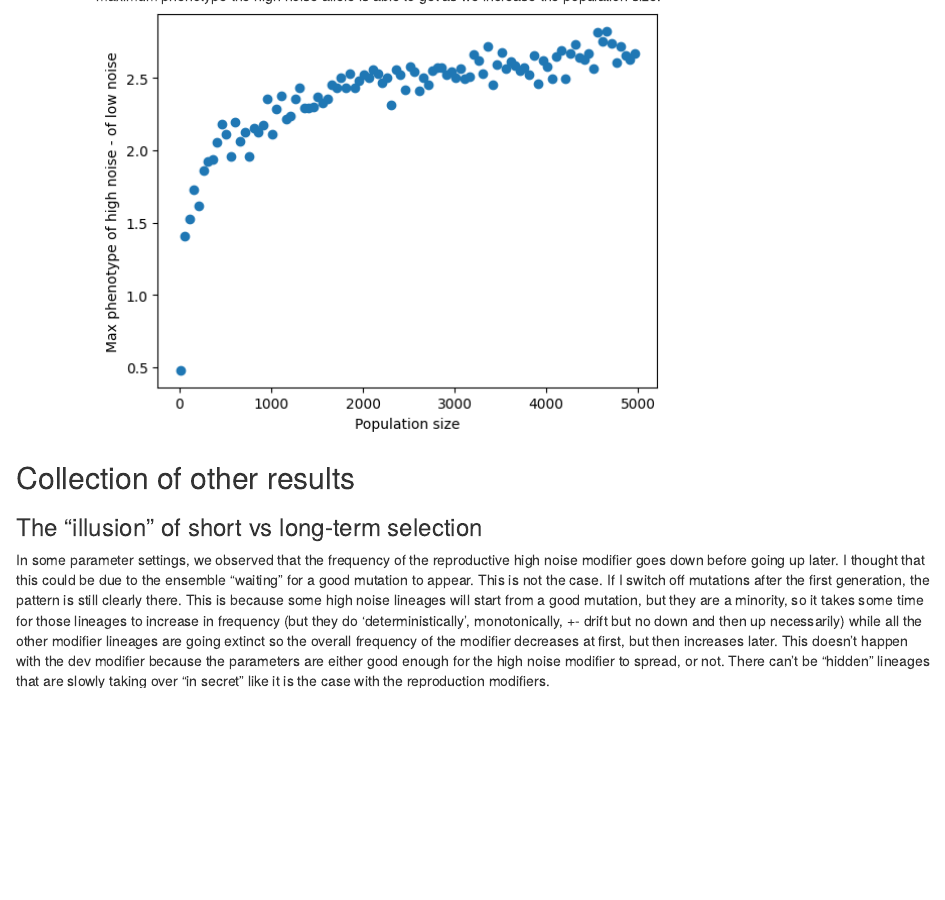
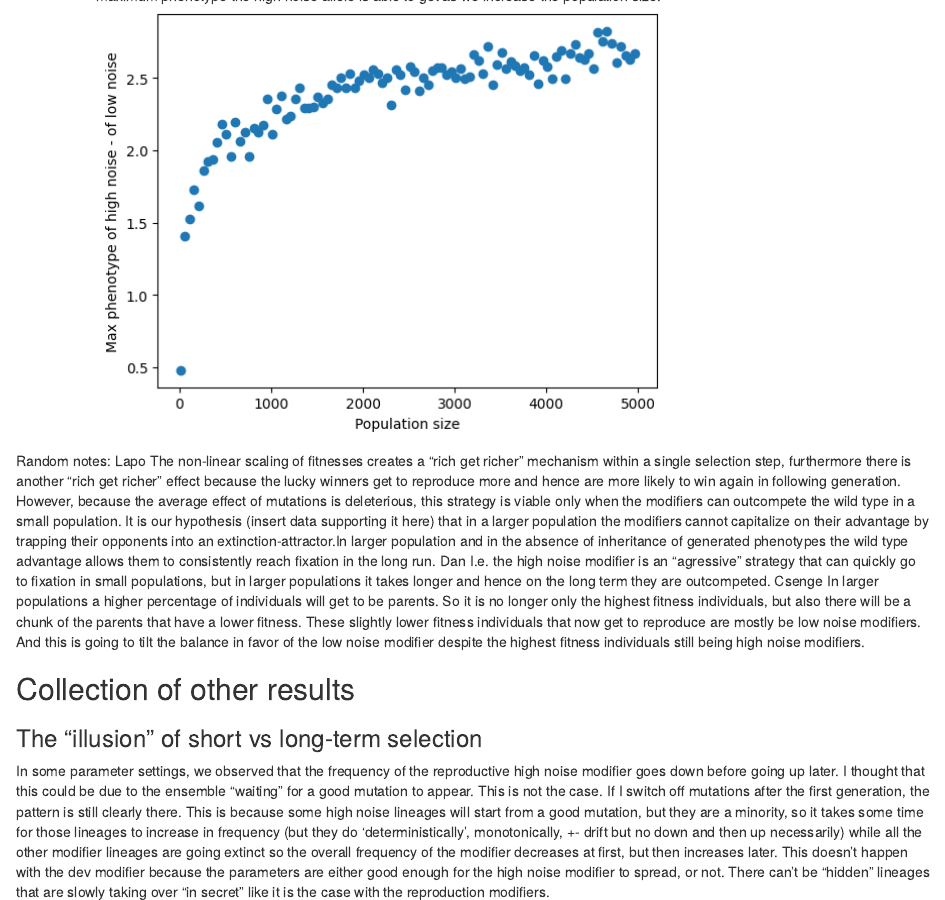
Before and after one commit to Cpetak/cpetak.github.io, an R Markdown document (Modifier_report.Rmd): the page in a window 1100 px wide, from 11790 px down. Rendered offline with R 4.5, knitr and Pandoc, with nearby package versions.

Commit message:
adding notes

```diff
--- a/Modifier_report.Rmd
+++ b/Modifier_report.Rmd
@@ -106,6 +106,14 @@ All my results point to the same main conclusion. The success of the high noise
         -   In low selection pressure, around 60%, in high selection pressure, around 25% of the individuals in the population get to reproduce at least once, regardless of population size. However, at in-between selection pressure, in larger populations a higher percentage (50%) of the individuals gets to reproduce than in smaller populations (40%). In my opinion, this means that the size of the smaller slices become more important in larger populations. This is in the same vein as what Dan was talking about, i.e., the effect of deleterious mutations is larger in larger populations. ![Percentage of individuals that get to reproduce](parent_prec2.png)
     -   Evidence #2: In reproduction modifiers, high-noise alleles are increasing favored in larger populations.![Sign inversion in reproduction modifiers](repr_sign.png) Of course, this difference comes from the fact that reproduction modifiers get to keep the good phenotypes that they are producing, and over the generations, the mean fitness of the high noise modifiers can become higher than the mean fitness of the low noise modifiers, and even with bad mutations a high noise modifier can end up having a higher fitness than a low noise modifier. As the population size increases, even if everything I wrote above for the developmental modifier applies here as well, those negative effect are outweighed by the positive effect of sampling more and finding really high beneficial phenotype that then the lineage "gets to keep". While the low noise allele also gets to sample more, the maximum phenotype they usually get gets smaller compared to the maximum phenotype the high noise allele is able to get as we increase the population size. ![Differences in maximums](maxs.png)
 
+Random notes:
+Lapo
+The non-linear scaling of fitnesses creates a "rich get richer" mechanism within a single selection step, furthermore  there is another "rich get richer" effect because the lucky winners get to reproduce more and hence are more likely to win again in following generation. However, because the average effect of mutations is deleterious, this strategy is viable only when the modifiers can outcompete the wild type in a small population. It is our hypothesis (insert data supporting it here) that in a larger population the modifiers cannot capitalize on their advantage by trapping their opponents into an extinction-attractor.In larger population and in the absence of inheritance of generated phenotypes the wild type advantage allows them to consistently reach fixation in the long run.
+Dan
+I.e. the high noise modifier is an "agressive" strategy that can quickly go to fixation in small populations, but in larger populations it takes longer and hence on the long term they are outcompeted.
+Csenge
+In larger populations a higher percentage of individuals will get to be parents. So it is no longer only the highest fitness individuals, but also there will be a chunk of the parents that have a lower fitness. These slightly lower fitness individuals that now get to reproduce are mostly be low noise modifiers. And this is going to tilt the balance in favor of the low noise modifier despite the highest fitness individuals still being high noise modifiers.
+
 ## Collection of other results
 
 ### The "illusion" of short vs long-term selection
```
Also changed, not shown: 1 other file.
